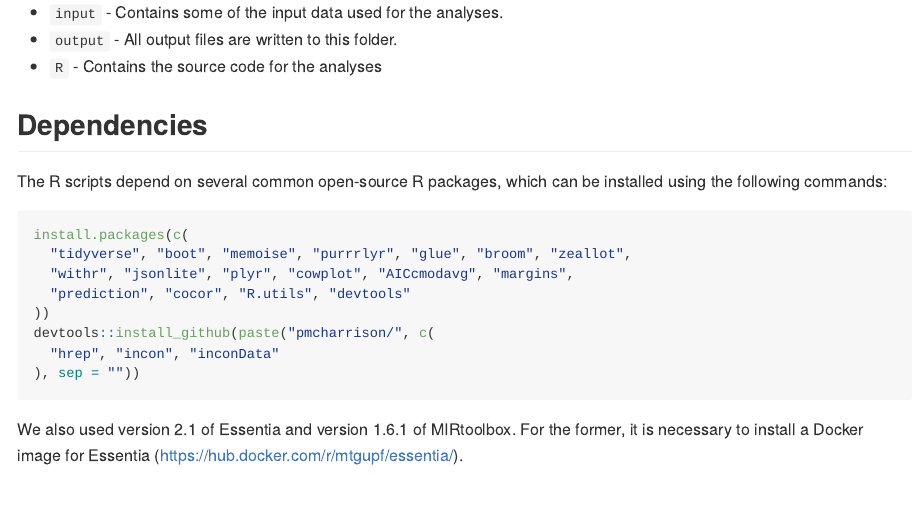
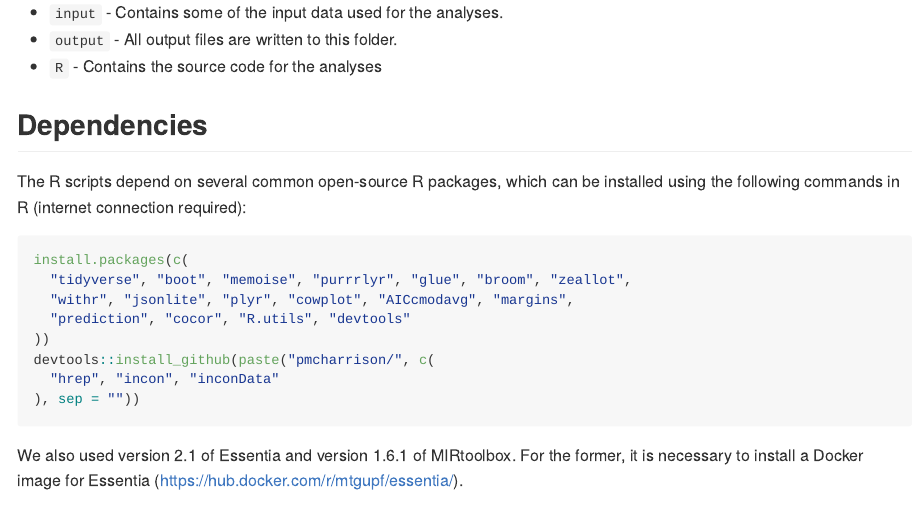
Before and after one commit to pmcharrison/inconPaper, an R Markdown document (README.Rmd): the page in a window 1100 px wide, from 250 px down. Rendered offline with R 4.5, knitr and Pandoc, with nearby package versions.

Commit message:
Updated README

````diff
--- a/README.Rmd
+++ b/README.Rmd
@@ -26,9 +26,10 @@ Peter M. C. Harrison & Marcus T. Pearce's manuscript
 ## Dependencies
 
 The R scripts depend on several common open-source R packages,
-which can be installed using the following commands:
+which can be installed using the following commands in R
+(internet connection required):
 
-```{r}
+```r
 install.packages(c(
   "tidyverse", "boot", "memoise", "purrrlyr", "glue", "broom", "zeallot",
   "withr", "jsonlite", "plyr", "cowplot", "AICcmodavg", "margins",
````
Also changed, not shown: README.md.
